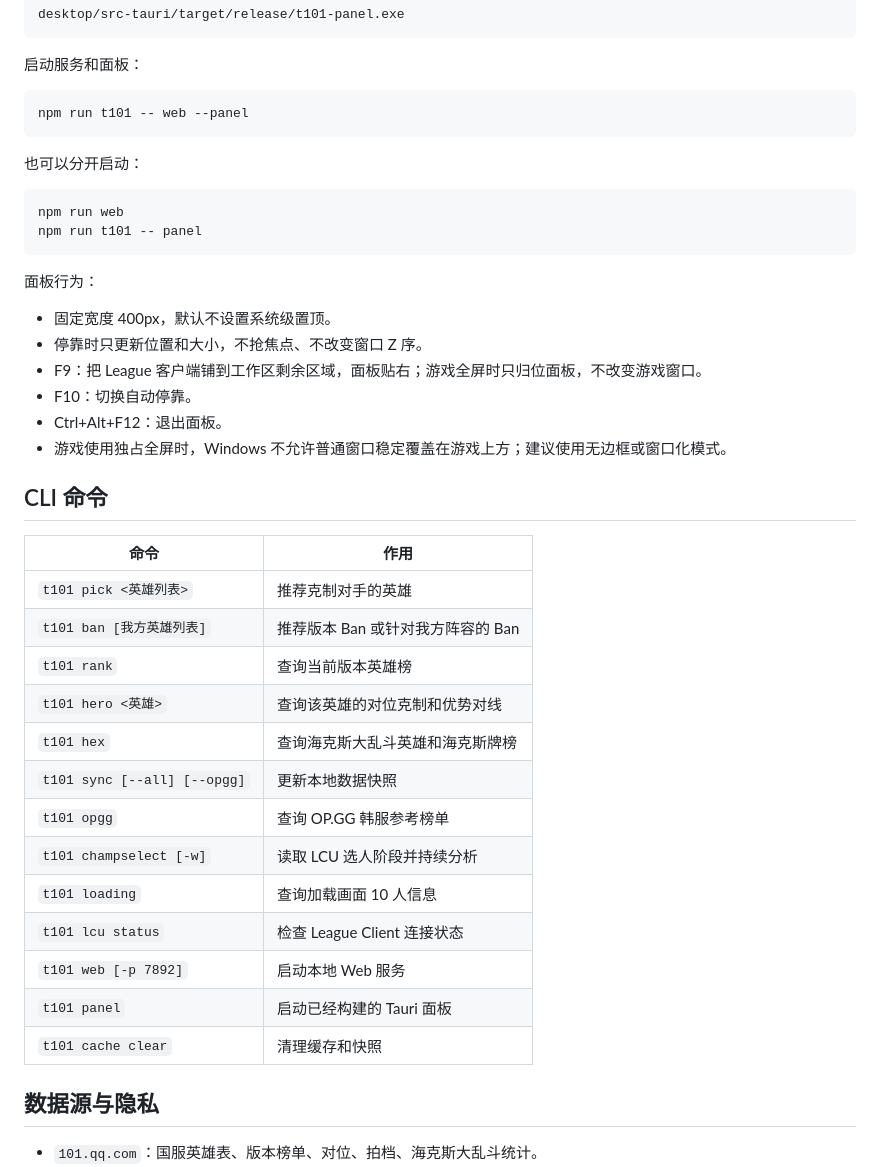
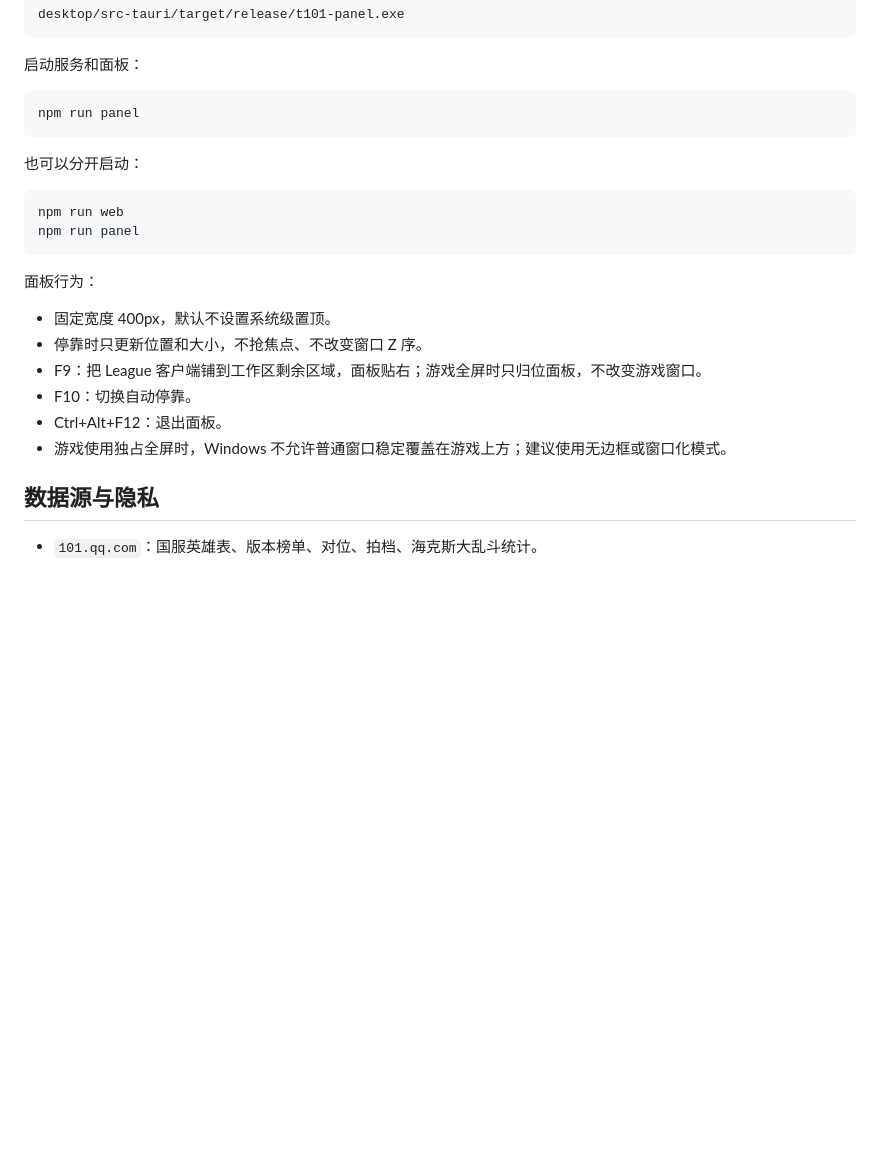
Before and after one commit to stophemo/T101, a Markdown page: README.md, the part around one of its changes. GitHub-like rendering; blank space fills up the shorter version.

````diff
--- a/README.md
+++ b/README.md
@@ -103,14 +75,14 @@ desktop/src-tauri/target/release/t101-panel.exe
 启动服务和面板：
 
 ```powershell
-npm run t101 -- web --panel
+npm run panel
 ```
 
 也可以分开启动：
 
 ```powershell
 npm run web
-npm run t101 -- panel
+npm run panel
 ```
 
 面板行为：
@@ -121,24 +93,6 @@ npm run t101 -- panel
 - F10：切换自动停靠。
 - Ctrl+Alt+F12：退出面板。
 - 游戏使用独占全屏时，Windows 不允许普通窗口稳定覆盖在游戏上方；建议使用无边框或窗口化模式。
-
-## CLI 命令
-
-| 命令 | 作用 |
-|---|---|
-| `t101 pick <英雄列表>` | 推荐克制对手的英雄 |
-| `t101 ban [我方英雄列表]` | 推荐版本 Ban 或针对我方阵容的 Ban |
-| `t101 rank` | 查询当前版本英雄榜 |
-| `t101 hero <英雄>` | 查询该英雄的对位克制和优势对线 |
-| `t101 hex` | 查询海克斯大乱斗英雄和海克斯牌榜 |
-| `t101 sync [--all] [--opgg]` | 更新本地数据快照 |
-| `t101 opgg` | 查询 OP.GG 韩服参考榜单 |
-| `t101 champselect [-w]` | 读取 LCU 选人阶段并持续分析 |
-| `t101 loading` | 查询加载画面 10 人信息 |
-| `t101 lcu status` | 检查 League Client 连接状态 |
-| `t101 web [-p 7892]` | 启动本地 Web 服务 |
-| `t101 panel` | 启动已经构建的 Tauri 面板 |
-| `t101 cache clear` | 清理缓存和快照 |
 
 ## 数据源与隐私
 
````
Also changed, not shown: other parts of README.md (+2 -32 lines).
